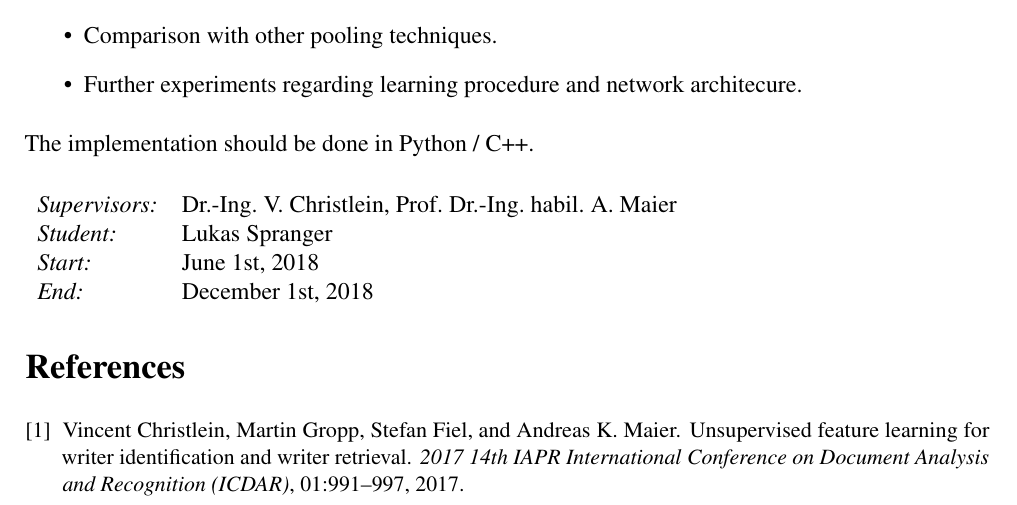
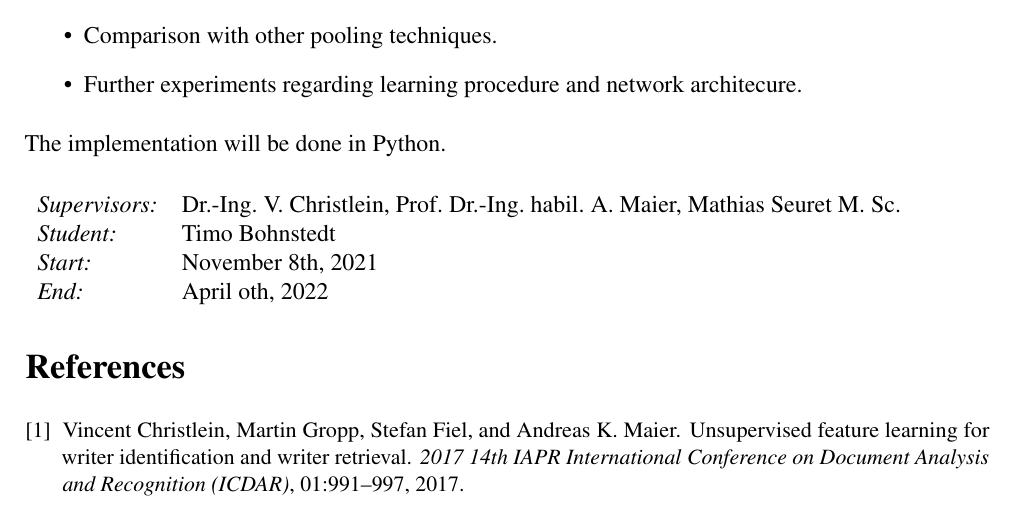
Before and after one commit to bohniti/master-thesis, a LaTeX document (reports/proposal/proposal.tex): part of page 1 of 2, cut so that both start at the same text. Compiled offline with pdfLaTeX.

Commit message:
Add proposal.tex and compiled.pdf file

```diff
--- a/reports/proposal/proposal.tex
+++ b/reports/proposal/proposal.tex
@@ -57,15 +57,15 @@ The thesis consists of the following milestones:
 \end{itemize}
 
 
-The implementation should be done in Python / C++.\\
+The implementation will be done in Python.\\
 
 \begin{tabular}{ll}
-	\emph{Supervisors:} & Dr.-Ing.~V.~Christlein,  Prof.~Dr.-Ing.~habil.~A.~Maier
+	\emph{Supervisors:} & Dr.-Ing.~V.~Christlein,  Prof.~Dr.-Ing.~habil.~A.~Maier, Mathias Seuret M. Sc.
 	\\
-	\emph{Student:}     & Lukas Spranger
+	\emph{Student:}     & Timo Bohnstedt
 	\\
-	\emph{Start:}       & June 1st, 2018                                            \\
-	\emph{End:}         & December 1st, 2018                                        \\
+	\emph{Start:}       & November 8th, 2021                                            \\
+	\emph{End:}         & April oth, 2022                                        \\
 \end{tabular}
 \nopagebreak[4]
 \small
```
Also changed, not shown: reports/proposal/proposal.pdf (added).
